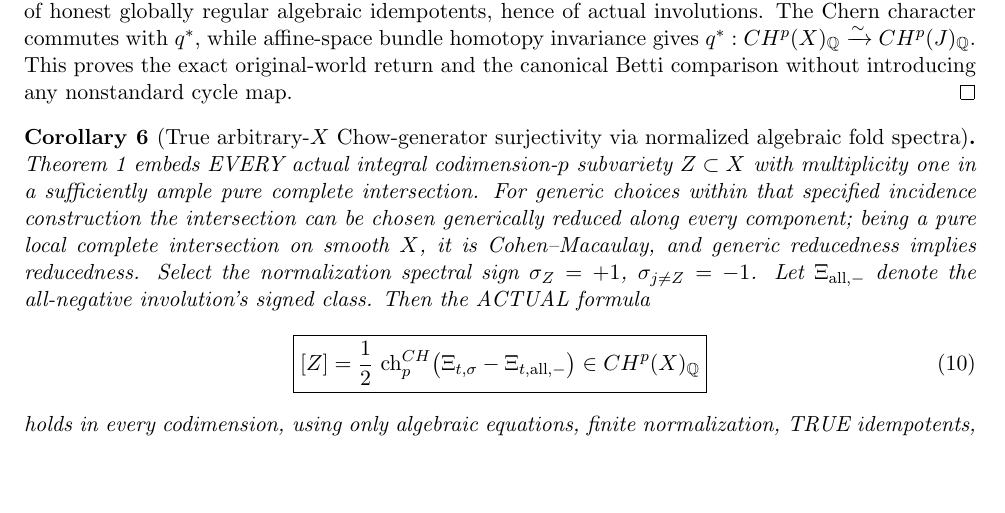
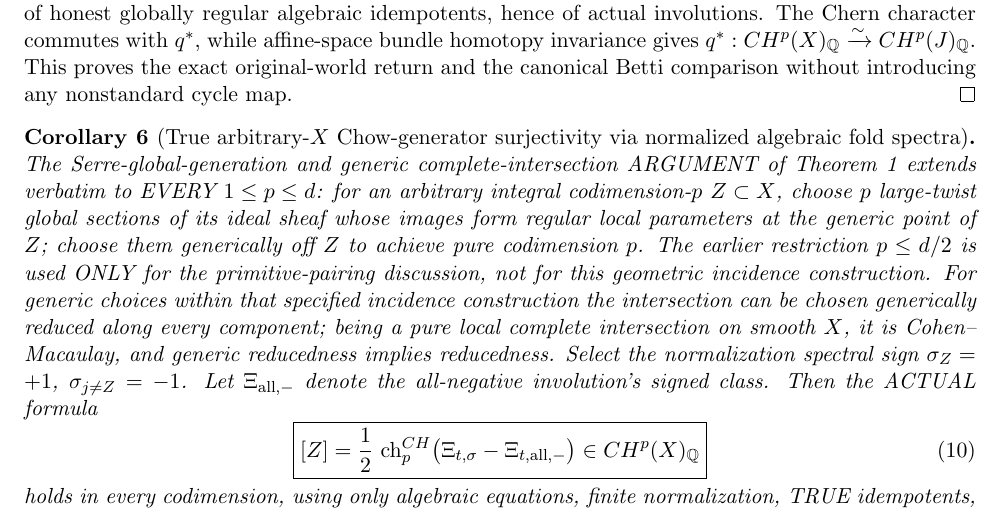
Before and after one commit to kyo-oo/HC-PROOF, a LaTeX document (research/derivations/GST_original_X_excess_component_geometry_2026-10-21.tex): part of page 8 of 10, cut so that both start at the same text, the shorter picture padded with empty space. Compiled offline with pdfLaTeX.

Commit message:
Mathbox proof audit: extend original-X component incidence argument explicitly through all codimensions

```diff
--- a/research/derivations/GST_original_X_excess_component_geometry_2026-10-21.tex
+++ b/research/derivations/GST_original_X_excess_component_geometry_2026-10-21.tex
@@ -580,10 +580,19 @@ without introducing any nonstandard cycle map.
 \end{proof}
 
 \begin{corollary}[True arbitrary-$X$ Chow-generator surjectivity via normalized algebraic fold spectra]
-Theorem 1 embeds EVERY actual integral
-codimension-$p$ subvariety $Z\subset X$
-with multiplicity one in a sufficiently
-ample pure complete intersection.
+The Serre-global-generation and generic
+complete-intersection ARGUMENT of Theorem 1
+extends verbatim to EVERY $1\le p\le d$:
+for an arbitrary integral codimension-$p$
+$Z\subset X$, choose $p$ large-twist
+global sections of its ideal sheaf
+whose images form regular local parameters
+at the generic point of $Z$; choose them
+generically off $Z$ to achieve pure
+codimension $p$. The earlier restriction
+$p\le d/2$ is used ONLY for the
+primitive-pairing discussion, not for
+this geometric incidence construction.
 For generic choices within that
 specified incidence construction the
 intersection can be chosen generically
```
